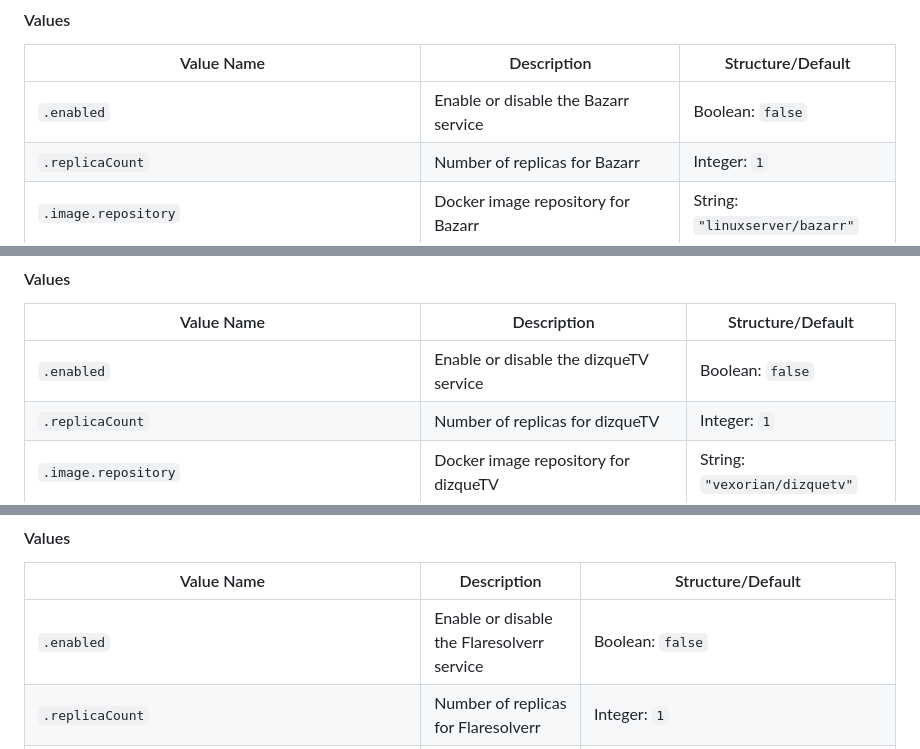
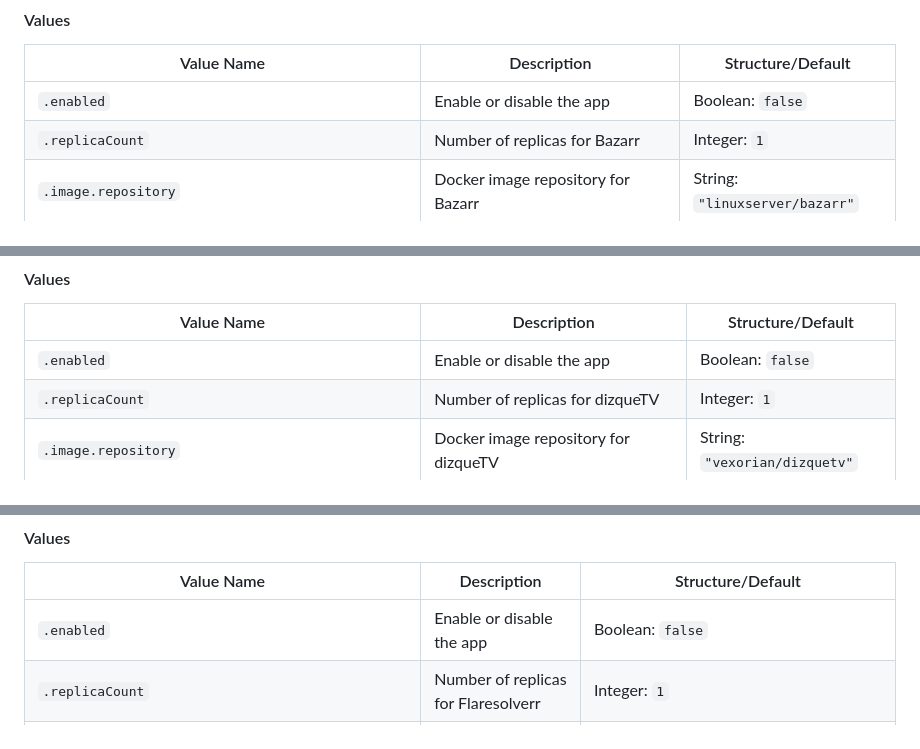
Before and after one commit to geekxflood/helm-charts, a Markdown page: README.md, 3 parts joined by grey strips. Rendered like a GitHub page.

Commit message:
Changed .enabled values Description

```diff
--- a/README.md
+++ b/README.md
@@ -100,7 +100,7 @@ List of apps available in this chart repo and their respective values.
 
 | Value Name | Description | Structure/Default |
 |------------|-------------|-------------------|
-| `.enabled` | Enable or disable the Bazarr service | Boolean: `false` |
+| `.enabled` | Enable or disable the app | Boolean: `false` |
 | `.replicaCount` | Number of replicas for Bazarr | Integer: `1` |
 | `.image.repository` | Docker image repository for Bazarr | String: `"linuxserver/bazarr"` |
 | `.image.pullPolicy` | Image pull policy for Bazarr | String: `"IfNotPresent"` |
@@ -144,7 +144,7 @@ List of apps available in this chart repo and their respective values.
 
 | Value Name | Description | Structure/Default |
 |------------|-------------|-------------------|
-| `.enabled` | Enable or disable the dizqueTV service | Boolean: `false` |
+| `.enabled` | Enable or disable the app | Boolean: `false` |
 | `.replicaCount` | Number of replicas for dizqueTV | Integer: `1` |
 | `.image.repository` | Docker image repository for dizqueTV | String: `"vexorian/dizquetv"` |
 | `.image.pullPolicy` | Image pull policy for dizqueTV | String: `"IfNotPresent"` |
@@ -182,7 +182,7 @@ List of apps available in this chart repo and their respective values.
 
 | Value Name | Description | Structure/Default |
 |------------|-------------|-------------------|
-| `.enabled` | Enable or disable the Flaresolverr service | Boolean: `false` |
+| `.enabled` | Enable or disable the app | Boolean: `false` |
 | `.replicaCount` | Number of replicas for Flaresolverr | Integer: `1` |
 | `.image.repository` | Docker image repository for Flaresolverr | String: `"ghcr.io/flaresolverr/flaresolverr"` |
 | `.image.pullPolicy` | Image pull policy for Flaresolverr | String: `"IfNotPresent"` |
```
Also changed, not shown: other parts of README.md (+10 -10 lines).
